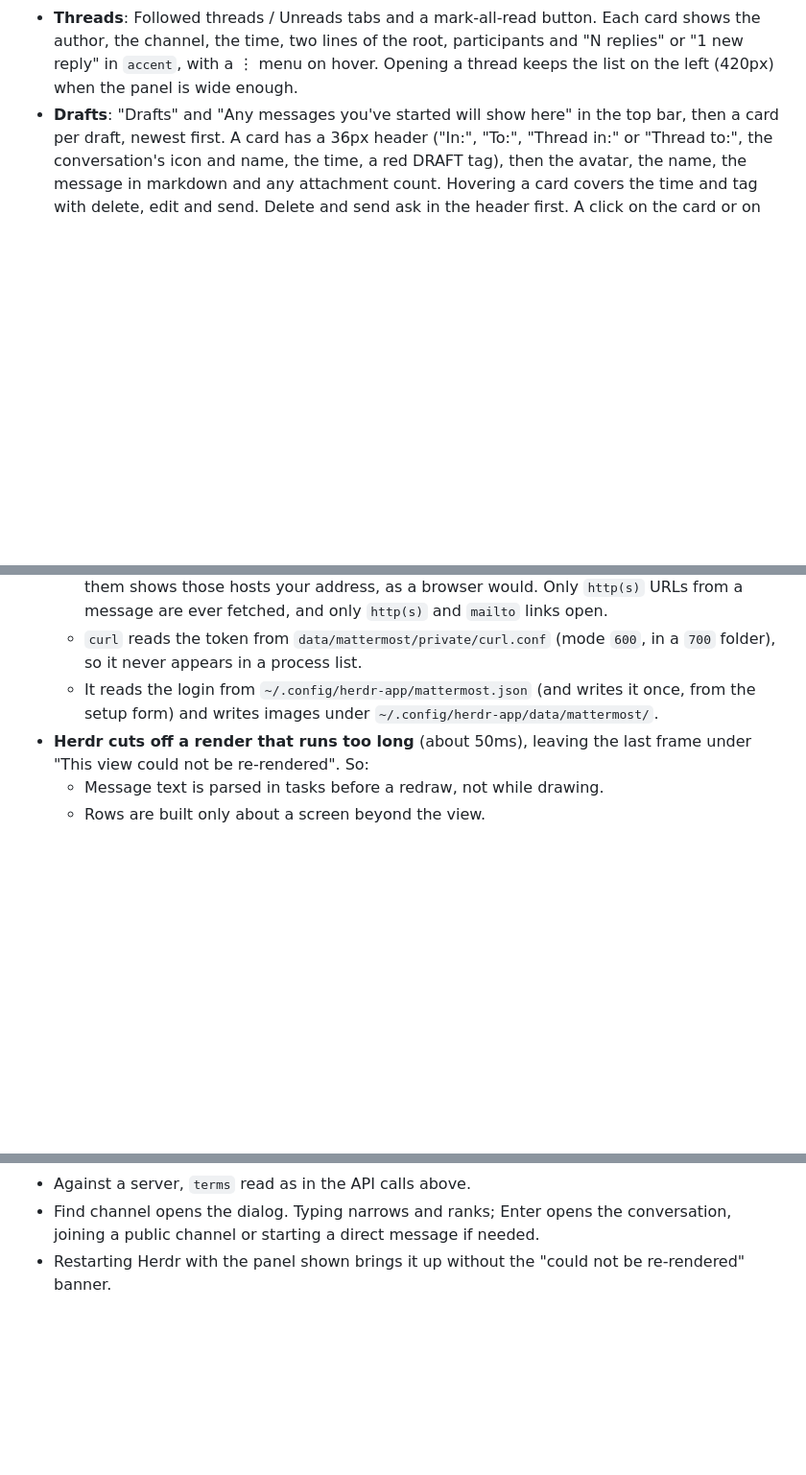
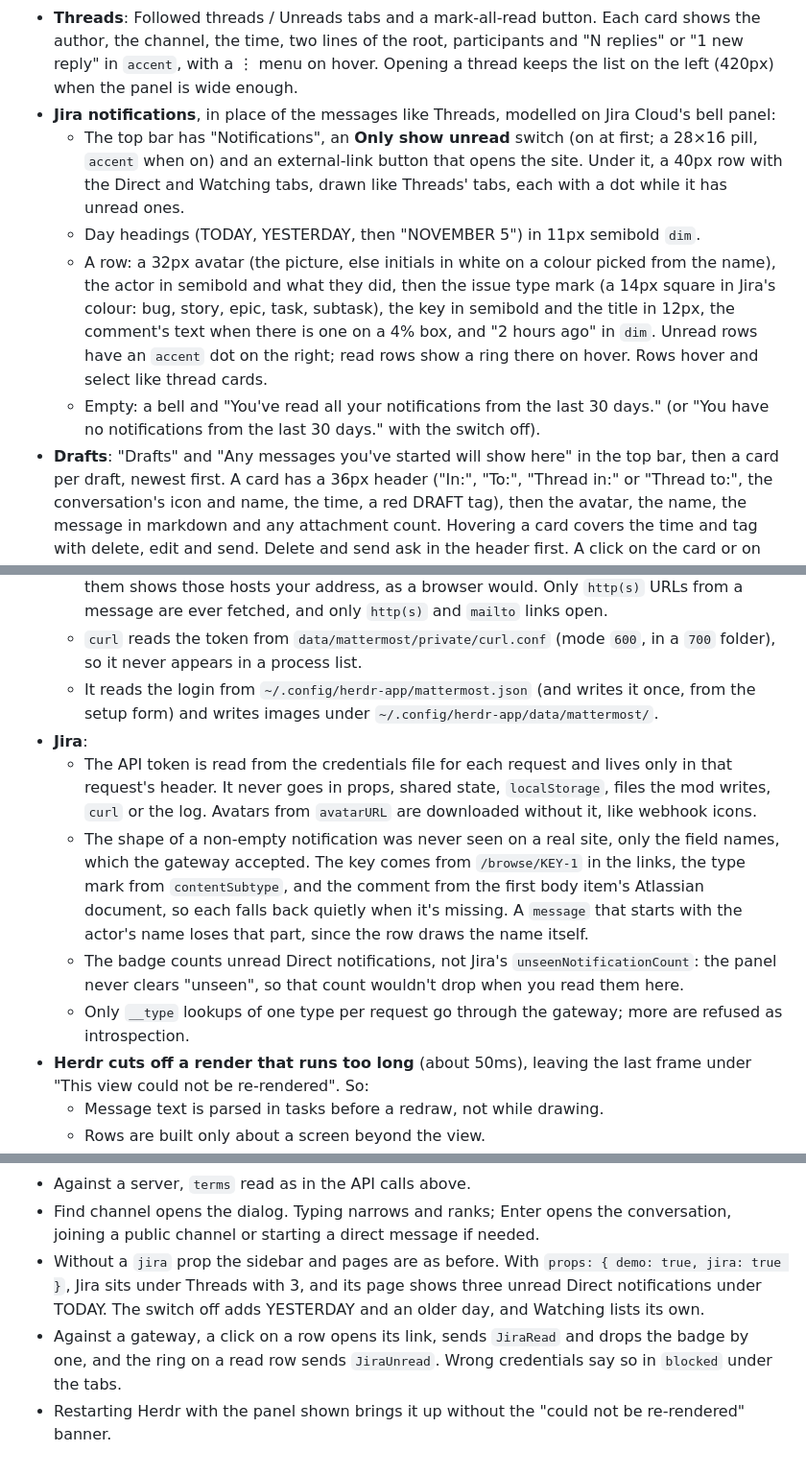
Before and after one commit to dev-gvs/herdr-mattermost, a Markdown page: RECIPE.md, 3 parts joined by grey strips. Shown at 96% size. GitHub-like rendering; blank space fills up the shorter version.

```diff
--- a/RECIPE.md
+++ b/RECIPE.md
@@ -81,6 +82,11 @@ The panel follows the Herdr theme (`background`, `foreground`, `accent`, `border
   - Security: password, multi-factor authentication, OAuth 2.0 applications, personal access tokens and sign-in method, each behind the same config and role checks as Mattermost. Below them are View Access History and View and Log Out of Active Sessions, plus Delete Your Account if the server links one.
 - **Your status is set to "…"** is a 600px dialog: the title, "Would you like to switch your status to "Online"?", "Do not ask me again" on the right, then Stay as "…" and Set status to "…". Enter confirms. For Out of office the question adds "and disable automatic replies" and there is no checkbox.
 - **Threads**: Followed threads / Unreads tabs and a mark-all-read button. Each card shows the author, the channel, the time, two lines of the root, participants and "N replies" or "1 new reply" in `accent`, with a ⋮ menu on hover. Opening a thread keeps the list on the left (420px) when the panel is wide enough.
+- **Jira notifications**, in place of the messages like Threads, modelled on Jira Cloud's bell panel:
+  - The top bar has "Notifications", an **Only show unread** switch (on at first; a 28×16 pill, `accent` when on) and an external-link button that opens the site. Under it, a 40px row with the Direct and Watching tabs, drawn like Threads' tabs, each with a dot while it has unread ones.
+  - Day headings (TODAY, YESTERDAY, then "NOVEMBER 5") in 11px semibold `dim`.
+  - A row: a 32px avatar (the picture, else initials in white on a colour picked from the name), the actor in semibold and what they did, then the issue type mark (a 14px square in Jira's colour: bug, story, epic, task, subtask), the key in semibold and the title in 12px, the comment's text when there is one on a 4% box, and "2 hours ago" in `dim`. Unread rows have an `accent` dot on the right; read rows show a ring there on hover. Rows hover and select like thread cards.
+  - Empty: a bell and "You've read all your notifications from the last 30 days." (or "You have no notifications from the last 30 days." with the switch off).
 - **Drafts**: "Drafts" and "Any messages you've started will show here" in the top bar, then a card per draft, newest first. A card has a 36px header ("In:", "To:", "Thread in:" or "Thread to:", the conversation's icon and name, the time, a red DRAFT tag), then the avatar, the name, the message in markdown and any attachment count. Hovering a card covers the time and tag with delete, edit and send. Delete and send ask in the header first. A click on the card or on edit opens the conversation with the draft in its box, a thread beside its channel. Without drafts the page says "No drafts at the moment".
 - **Find Channels** is a 600×520 dialog: "Type to find a channel. Use UP/DOWN to browse, ENTER to select, ESC to dismiss." With no text it lists UNREAD (up to 5, Threads first when it has unread threads) and RECENT (up to 20 by last view). Typing searches your conversations, the team's public channels and people, ranked as Mattermost's quick switcher ranks them.
 - **The emoji picker** is a 360×432 popup: search, 11 category tabs, recently used (shared with the official apps), every standard emoji and the server's custom emoji, a preview footer and a Custom Emoji button that opens the server's emoji page.
@@ -186,6 +196,11 @@ The panel follows the Herdr theme (`background`, `foreground`, `accent`, `border
   - Webhook icons, images in messages and link preview pictures are fetched without the token, and only those downloads follow redirects, so the token never travels with one. The exception is the server's own image proxy (`<server>/api/v4/image?url=`), which wants a session, so it gets the token and no redirects. Any other full URL goes out without the token, even one on your own host, since whoever wrote the message chose it. Fetching them shows those hosts your address, as a browser would. Only `http(s)` URLs from a message are ever fetched, and only `http(s)` and `mailto` links open.
   - `curl` reads the token from `data/mattermost/private/curl.conf` (mode `600`, in a `700` folder), so it never appears in a process list.
   - It reads the login from `~/.config/herdr-app/mattermost.json` (and writes it once, from the setup form) and writes images under `~/.config/herdr-app/data/mattermost/`.
+- **Jira**:
+  - The API token is read from the credentials file for each request and lives only in that request's header. It never goes in props, shared state, `localStorage`, files the mod writes, `curl` or the log. Avatars from `avatarURL` are downloaded without it, like webhook icons.
+  - The shape of a non-empty notification was never seen on a real site, only the field names, which the gateway accepted. The key comes from `/browse/KEY-1` in the links, the type mark from `contentSubtype`, and the comment from the first body item's Atlassian document, so each falls back quietly when it's missing. A `message` that starts with the actor's name loses that part, since the row draws the name itself.
+  - The badge counts unread Direct notifications, not Jira's `unseenNotificationCount`: the panel never clears "unseen", so that count wouldn't drop when you read them here.
+  - Only `__type` lookups of one type per request go through the gateway; more are refused as introspection.
 - **Herdr cuts off a render that runs too long** (about 50ms), leaving the last frame under "This view could not be re-rendered". So:
   - Message text is parsed in tasks before a redraw, not while drawing.
   - Rows are built only about a screen beyond the view.
@@ -287,4 +302,6 @@ The panel follows the Herdr theme (`background`, `foreground`, `accent`, `border
 - In a layout with panes, Popout makes a pane, pressing it again focuses that pane, and its ✕ closes only that pane.
 - Against a server, `terms` read as in the API calls above.
 - Find channel opens the dialog. Typing narrows and ranks; Enter opens the conversation, joining a public channel or starting a direct message if needed.
+- Without a `jira` prop the sidebar and pages are as before. With `props: { demo: true, jira: true }`, Jira sits under Threads with 3, and its page shows three unread Direct notifications under TODAY. The switch off adds YESTERDAY and an older day, and Watching lists its own.
+- Against a gateway, a click on a row opens its link, sends `JiraRead` and drops the badge by one, and the ring on a read row sends `JiraUnread`. Wrong credentials say so in `blocked` under the tabs.
 - Restarting Herdr with the panel shown brings it up without the "could not be re-rendered" banner.
```
Also changed, not shown: other parts of RECIPE.md (+5 -0 lines), README.md (+20 -0 lines), screenshots/jira.png (added).
